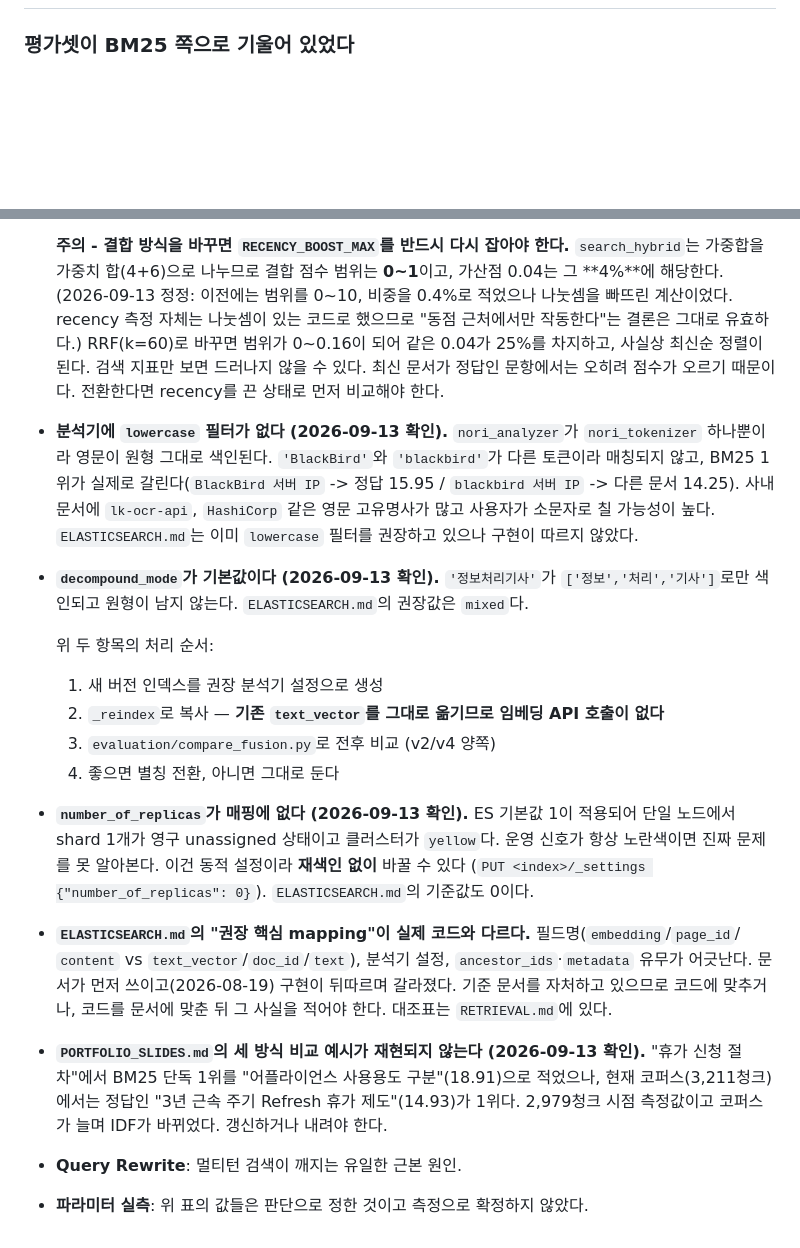
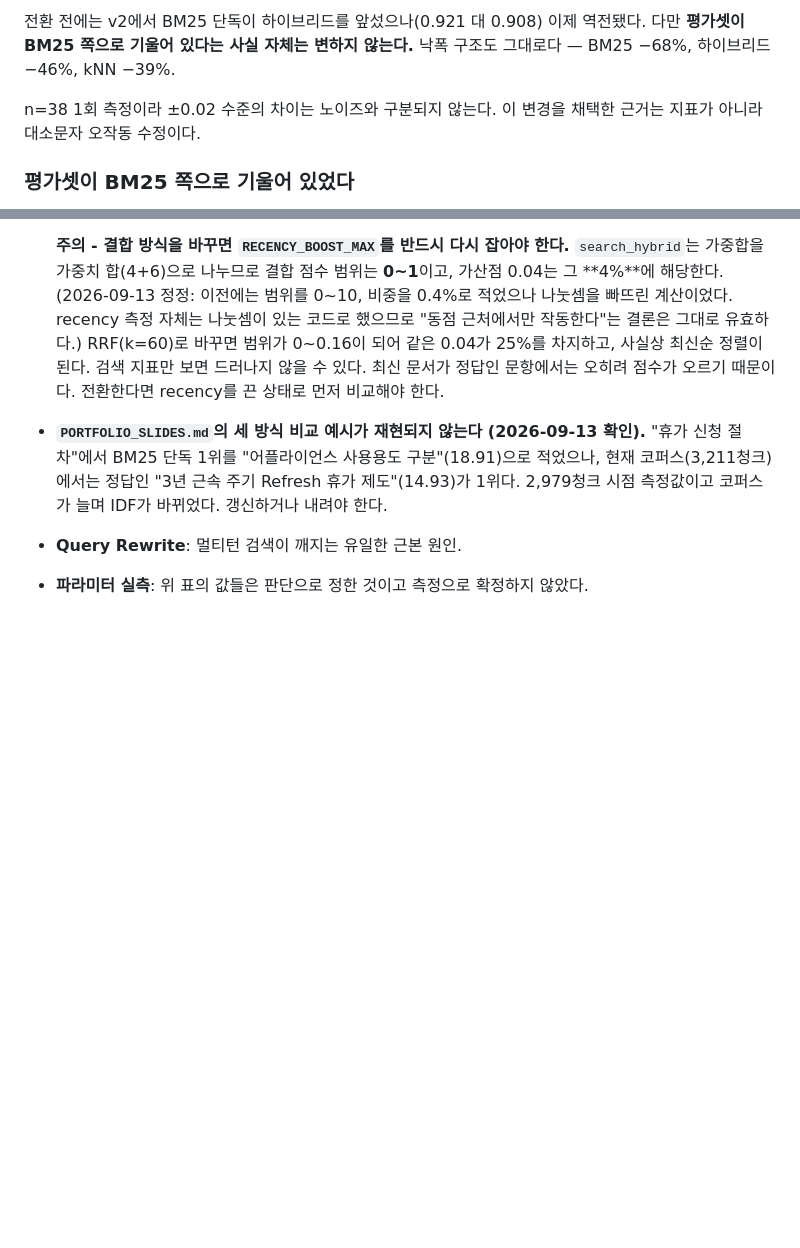
Before and after one commit to Yiji-1015/confluence-kg-chatbot, a Markdown page: docs/CHANGELOG.md, 2 parts joined by grey strips. Rendered like a GitHub page; blank space fills up the shorter version.

```diff
--- a/docs/CHANGELOG.md
+++ b/docs/CHANGELOG.md
@@ -6,3 +77,9 @@
+전환 전에는 v2에서 BM25 단독이 하이브리드를 앞섰으나(0.921 대 0.908) 이제 역전됐다.
+다만 **평가셋이 BM25 쪽으로 기울어 있다는 사실 자체는 변하지 않는다.**
+낙폭 구조도 그대로다 — BM25 −68%, 하이브리드 −46%, kNN −39%.
+
+n=38 1회 측정이라 ±0.02 수준의 차이는 노이즈와 구분되지 않는다.
+이 변경을 채택한 근거는 지표가 아니라 대소문자 오작동 수정이다.
 
 ### 평가셋이 BM25 쪽으로 기울어 있었다
 
@@ -744,34 +821,6 @@ LLM으로 질의를 재작성하는 방식이 더 정확하지만 호출이 한
   문항에서는 오히려 점수가 오르기 때문이다. 전환한다면 recency를 끈 상태로 먼저
   비교해야 한다.
 
-- **분석기에 `lowercase` 필터가 없다 (2026-09-13 확인).** `nori_analyzer`가 `nori_tokenizer`
-  하나뿐이라 영문이 원형 그대로 색인된다. `'BlackBird'`와 `'blackbird'`가 다른 토큰이라
-  매칭되지 않고, BM25 1위가 실제로 갈린다(`BlackBird 서버 IP` -> 정답 15.95 /
-  `blackbird 서버 IP` -> 다른 문서 14.25). 사내 문서에 `lk-ocr-api`, `HashiCorp` 같은
-  영문 고유명사가 많고 사용자가 소문자로 칠 가능성이 높다. `ELASTICSEARCH.md`는 이미
-  `lowercase` 필터를 권장하고 있으나 구현이 따르지 않았다.
-
-- **`decompound_mode`가 기본값이다 (2026-09-13 확인).** `'정보처리기사'`가
-  `['정보','처리','기사']`로만 색인되고 원형이 남지 않는다. `ELASTICSEARCH.md`의 권장값은
-  `mixed`다.
-
-  위 두 항목의 처리 순서:
-  1. 새 버전 인덱스를 권장 분석기 설정으로 생성
-  2. `_reindex`로 복사 — **기존 `text_vector`를 그대로 옮기므로 임베딩 API 호출이 없다**
-  3. `evaluation/compare_fusion.py`로 전후 비교 (v2/v4 양쪽)
-  4. 좋으면 별칭 전환, 아니면 그대로 둔다
-
-- **`number_of_replicas`가 매핑에 없다 (2026-09-13 확인).** ES 기본값 1이 적용되어 단일 노드에서
-  shard 1개가 영구 unassigned 상태이고 클러스터가 `yellow`다. 운영 신호가 항상 노란색이면
-  진짜 문제를 못 알아본다. 이건 동적 설정이라 **재색인 없이** 바꿀 수 있다
-  (`PUT <index>/_settings {"number_of_replicas": 0}`). `ELASTICSEARCH.md`의 기준값도 0이다.
-
-- **`ELASTICSEARCH.md`의 "권장 핵심 mapping"이 실제 코드와 다르다.** 필드명(`embedding`/`page_id`/
-  `content` vs `text_vector`/`doc_id`/`text`), 분석기 설정, `ancestor_ids`·`metadata` 유무가
-  어긋난다. 문서가 먼저 쓰이고(2026-08-19) 구현이 뒤따르며 갈라졌다. 기준 문서를 자처하고
-  있으므로 코드에 맞추거나, 코드를 문서에 맞춘 뒤 그 사실을 적어야 한다.
-  대조표는 `RETRIEVAL.md`에 있다.
-
 - **`PORTFOLIO_SLIDES.md`의 세 방식 비교 예시가 재현되지 않는다 (2026-09-13 확인).**
   "휴가 신청 절차"에서 BM25 단독 1위를 "어플라이언스 사용용도 구분"(18.91)으로 적었으나,
   현재 코퍼스(3,211청크)에서는 정답인 "3년 근속 주기 Refresh 휴가 제도"(14.93)가 1위다.
```
Also changed, not shown: other parts of docs/CHANGELOG.md (+71 -0 lines), docs/ELASTICSEARCH.md (+24 -28 lines), docs/RETRIEVAL.md (+88 -62 lines).
